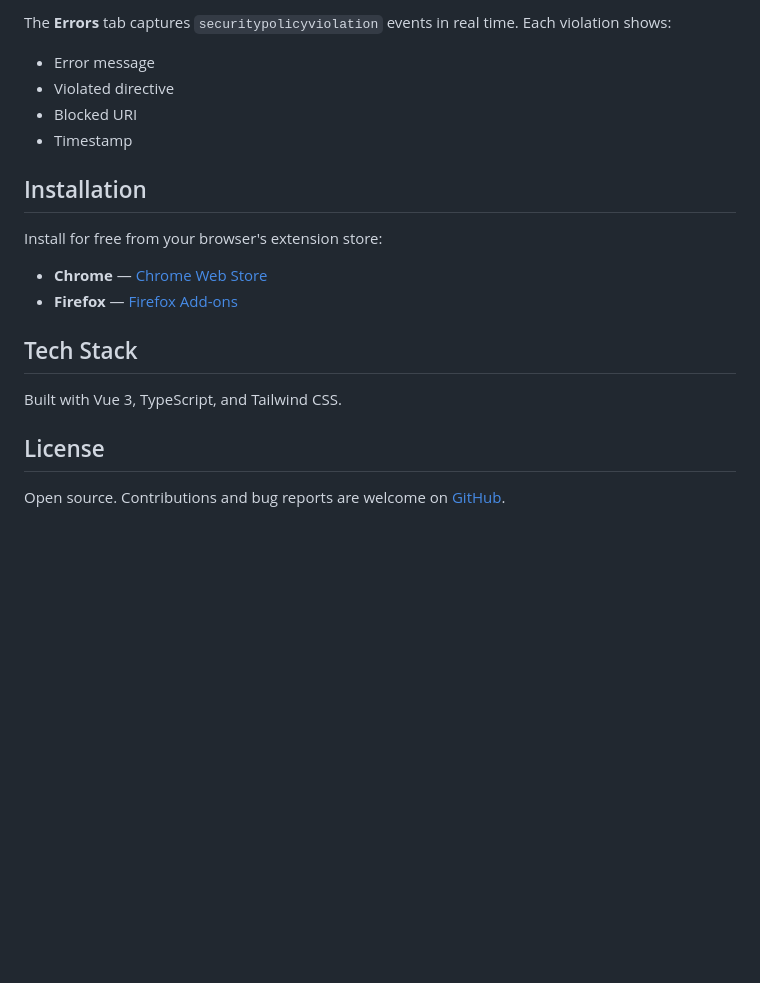
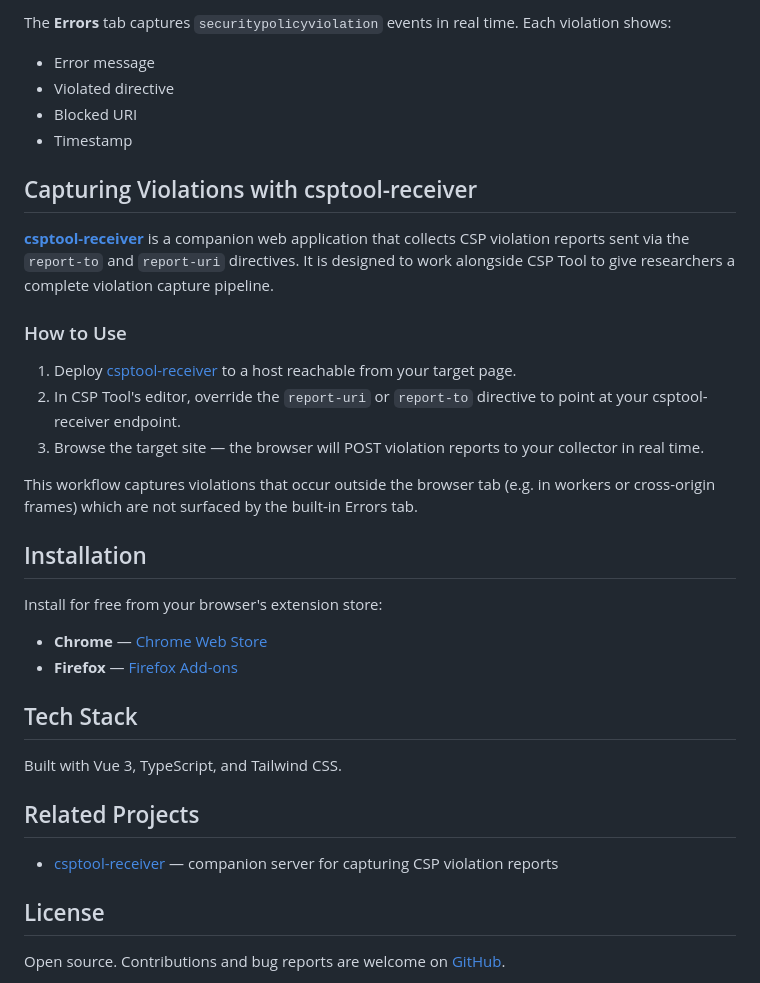
Before and after one commit to aleph-void/csptool.net, a Markdown page: README.md, the part around the change. GitHub-like rendering; blank space fills up the shorter version.

Commit message:
Updating README.md to include information about the receiver

```diff
--- a/README.md
+++ b/README.md
@@ -72,6 +72,18 @@ The **Errors** tab captures `securitypolicyviolation` events in real time. Each
 - Blocked URI
 - Timestamp
 
+## Capturing Violations with csptool-receiver
+
+[**csptool-receiver**](https://github.com/aleph-void/csptool-receiver) is a companion web application that collects CSP violation reports sent via the `report-to` and `report-uri` directives. It is designed to work alongside CSP Tool to give researchers a complete violation capture pipeline.
+
+### How to Use
+
+1. Deploy [csptool-receiver](https://github.com/aleph-void/csptool-receiver) to a host reachable from your target page.
+2. In CSP Tool's editor, override the `report-uri` or `report-to` directive to point at your csptool-receiver endpoint.
+3. Browse the target site — the browser will POST violation reports to your collector in real time.
+
+This workflow captures violations that occur outside the browser tab (e.g. in workers or cross-origin frames) which are not surfaced by the built-in Errors tab.
+
 ## Installation
 
 Install for free from your browser's extension store:
@@ -83,6 +95,10 @@ Install for free from your browser's extension store:
 
 Built with Vue 3, TypeScript, and Tailwind CSS.
 
+## Related Projects
+
+- [csptool-receiver](https://github.com/aleph-void/csptool-receiver) — companion server for capturing CSP violation reports
+
 ## License
 
 Open source. Contributions and bug reports are welcome on [GitHub](https://github.com/alephvoid/csptool-web).
```
